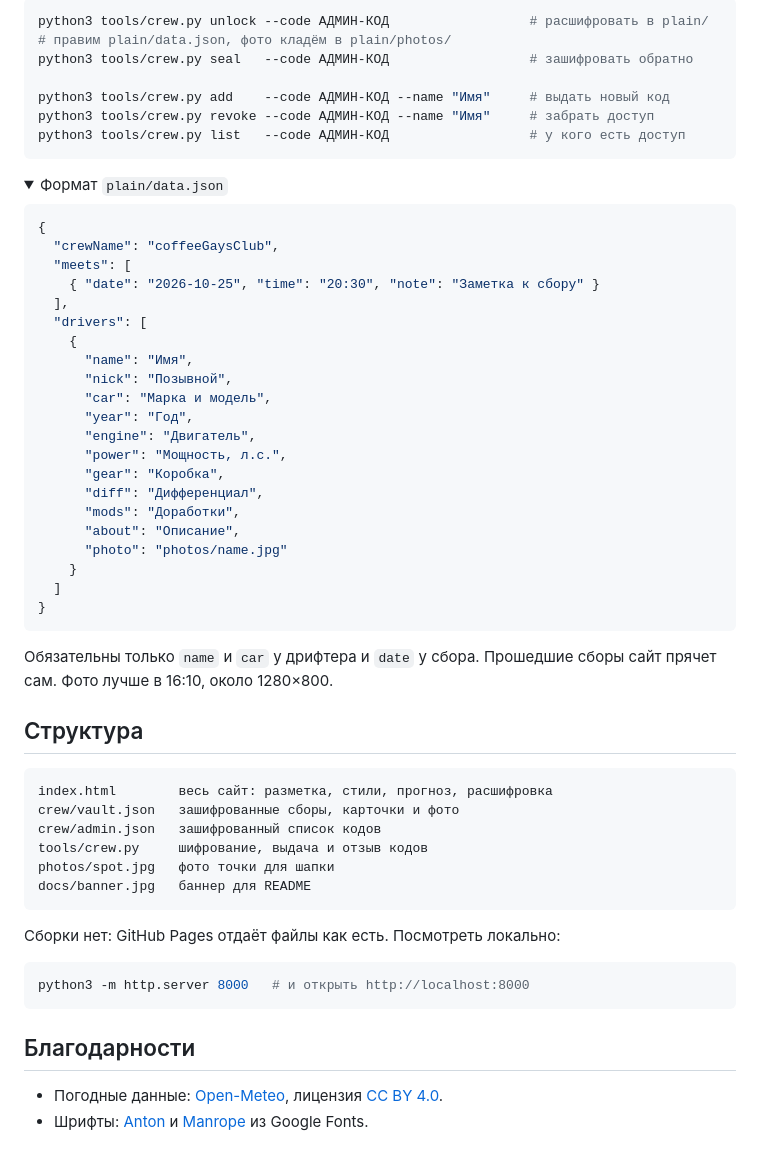
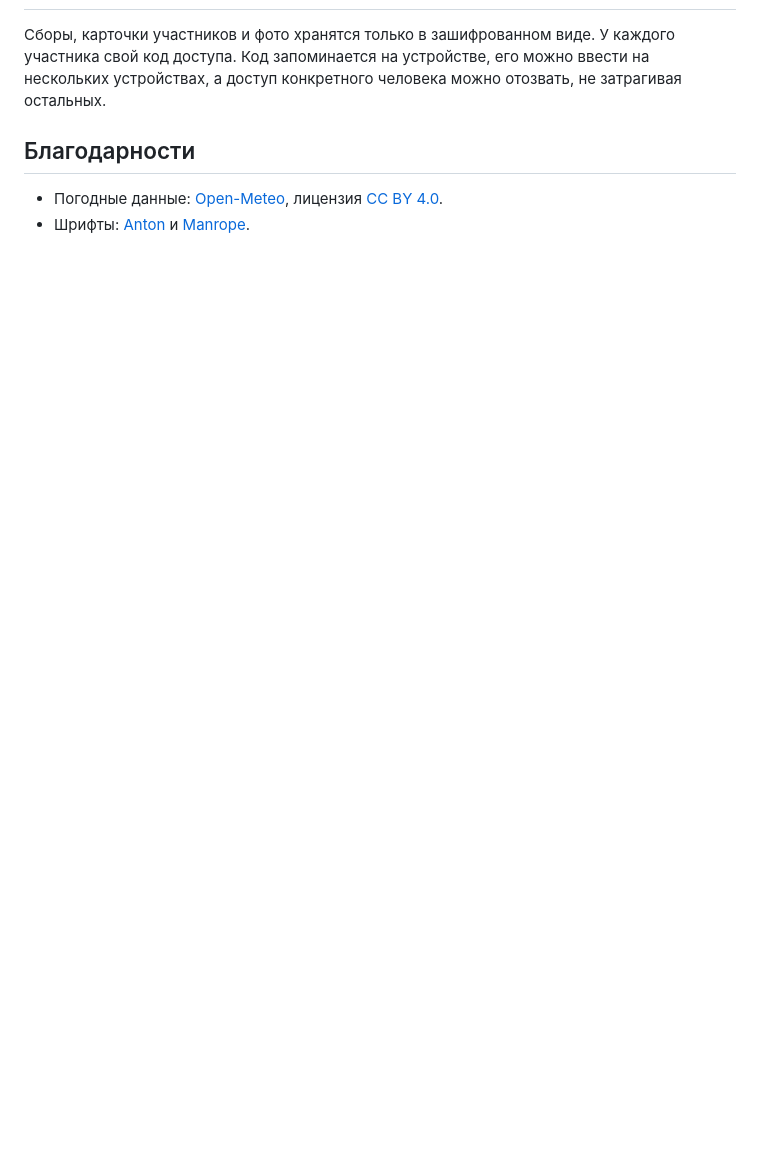
Before and after one commit to kilfaaa/drift, a Markdown page: README.md, the part around one of its changes. Rendered like a GitHub page; folded sections open; blank space fills up the shorter version.

````diff
--- a/README.md
+++ b/README.md
@@ -65,62 +42,6 @@ GitHub Pages умеет только публичные сайты, поэтом
-```bash
-python3 tools/crew.py unlock --code АДМИН-КОД                  # расшифровать в plain/
-# правим plain/data.json, фото кладём в plain/photos/
-python3 tools/crew.py seal   --code АДМИН-КОД                  # зашифровать обратно
-
-python3 tools/crew.py add    --code АДМИН-КОД --name "Имя"     # выдать новый код
-python3 tools/crew.py revoke --code АДМИН-КОД --name "Имя"     # забрать доступ
-python3 tools/crew.py list   --code АДМИН-КОД                  # у кого есть доступ
-```
-
-<details>
-<summary>Формат <code>plain/data.json</code></summary>
-
-```json
-{
-  "crewName": "coffeeGaysClub",
-  "meets": [
-    { "date": "2026-10-25", "time": "20:30", "note": "Заметка к сбору" }
-  ],
-  "drivers": [
-    {
-      "name": "Имя",
-      "nick": "Позывной",
-      "car": "Марка и модель",
-      "year": "Год",
-      "engine": "Двигатель",
-      "power": "Мощность, л.с.",
-      "gear": "Коробка",
-      "diff": "Дифференциал",
-      "mods": "Доработки",
-      "about": "Описание",
-      "photo": "photos/name.jpg"
-    }
-  ]
-}
-```
-
-Обязательны только `name` и `car` у дрифтера и `date` у сбора. Прошедшие сборы сайт прячет сам. Фото лучше в 16:10, около 1280×800.
-
-</details>
-
-## Структура
-
-```
-index.html        весь сайт: разметка, стили, прогноз, расшифровка
-crew/vault.json   зашифрованные сборы, карточки и фото
-crew/admin.json   зашифрованный список кодов
-tools/crew.py     шифрование, выдача и отзыв кодов
-photos/spot.jpg   фото точки для шапки
-docs/banner.jpg   баннер для README
-```
-
-Сборки нет: GitHub Pages отдаёт файлы как есть. Посмотреть локально:
-
-```bash
-python3 -m http.server 8000   # и открыть http://localhost:8000
-```
+Сборы, карточки участников и фото хранятся только в зашифрованном виде. У каждого участника свой код доступа. Код запоминается на устройстве, его можно ввести на нескольких устройствах, а доступ конкретного человека можно отозвать, не затрагивая остальных.
 
 ## Благодарности
 
 - Погодные данные: [Open-Meteo](https://open-meteo.com/), лицензия [CC BY 4.0](https://creativecommons.org/licenses/by/4.0/).
-- Шрифты: [Anton](https://fonts.google.com/specimen/Anton) и [Manrope](https://fonts.google.com/specimen/Manrope) из Google Fonts.
+- Шрифты: [Anton](https://fonts.google.com/specimen/Anton) и [Manrope](https://fonts.google.com/specimen/Manrope).
````
Also changed, not shown: other parts of README.md (+17 -40 lines).
